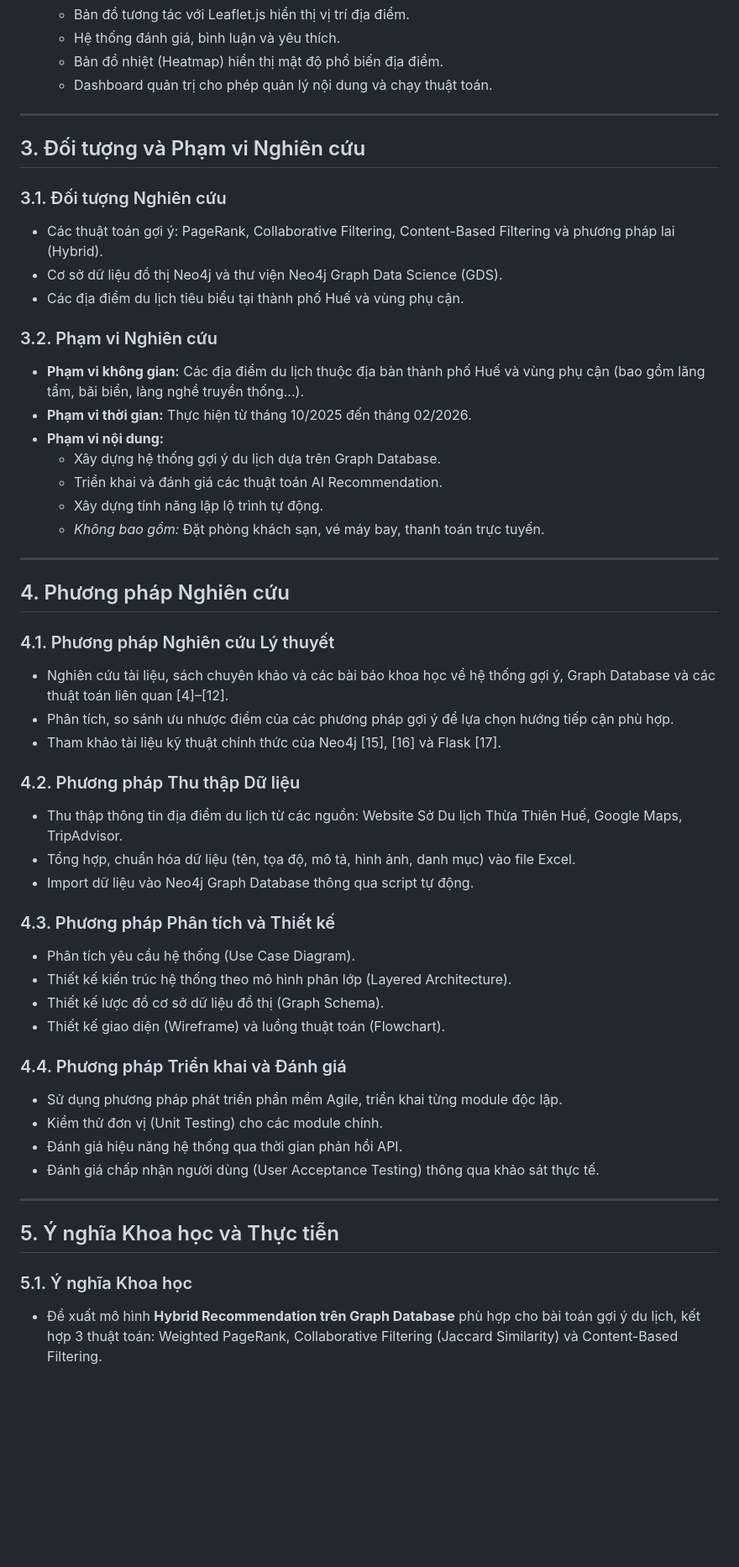
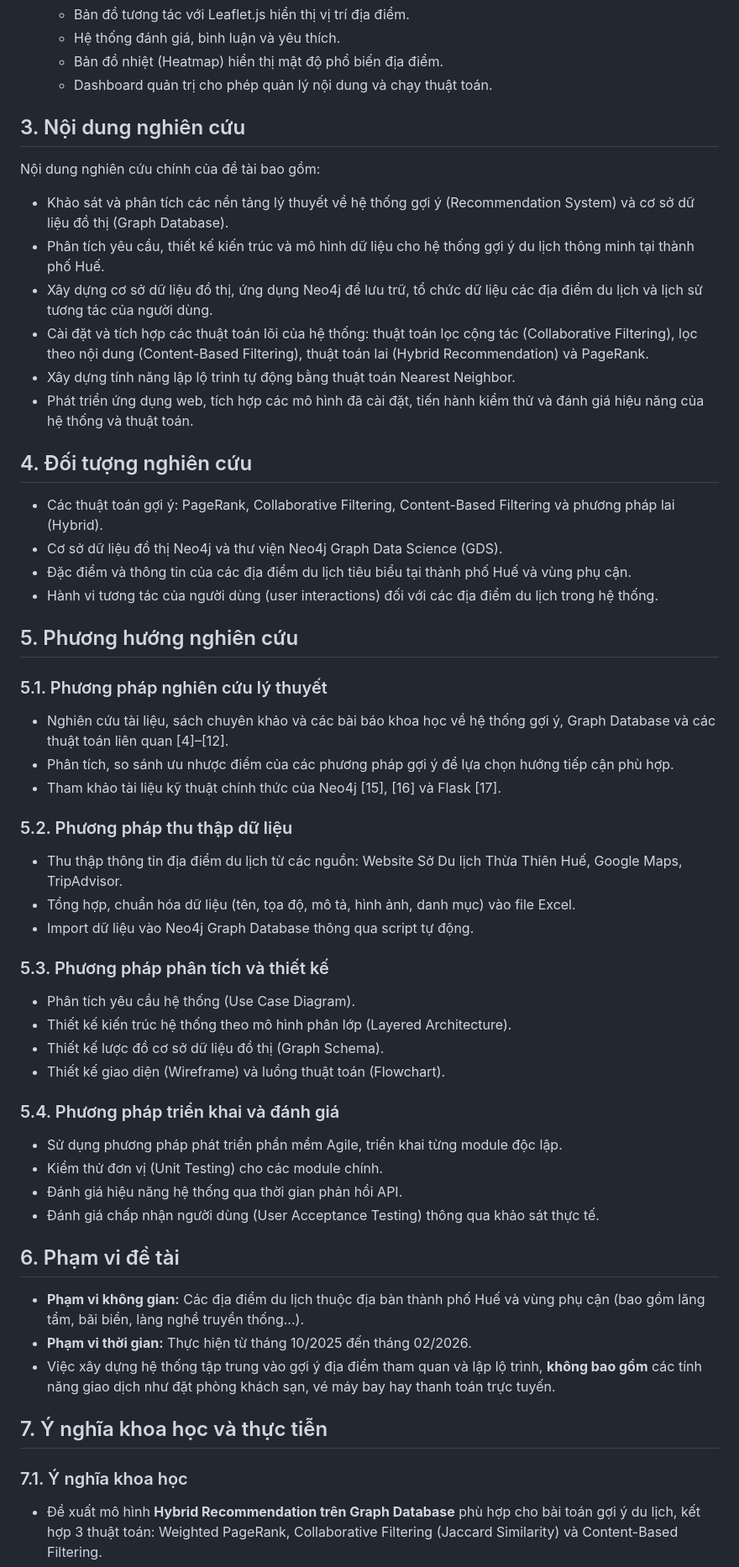
Before and after one commit to chaudan0304/ban-do-du-lich-Hue, a Markdown page: docs/MO_DAU.md, the part around one of its changes. Shown at 84% size. Rendered like a GitHub page; blank space fills up the shorter version.

```diff
--- a/docs/MO_DAU.md
+++ b/docs/MO_DAU.md
@@ -46,61 +44,60 @@ Xây dựng một hệ thống web gợi ý du lịch thông minh cho thành ph
    - Bản đồ nhiệt (Heatmap) hiển thị mật độ phổ biến địa điểm.
    - Dashboard quản trị cho phép quản lý nội dung và chạy thuật toán.
 
----
+## 3. Nội dung nghiên cứu
 
-## 3. Đối tượng và Phạm vi Nghiên cứu
+Nội dung nghiên cứu chính của đề tài bao gồm:
+- Khảo sát và phân tích các nền tảng lý thuyết về hệ thống gợi ý (Recommendation System) và cơ sở dữ liệu đồ thị (Graph Database).
+- Phân tích yêu cầu, thiết kế kiến trúc và mô hình dữ liệu cho hệ thống gợi ý du lịch thông minh tại thành phố Huế.
+- Xây dựng cơ sở dữ liệu đồ thị, ứng dụng Neo4j để lưu trữ, tổ chức dữ liệu các địa điểm du lịch và lịch sử tương tác của người dùng.
+- Cài đặt và tích hợp các thuật toán lõi của hệ thống: thuật toán lọc cộng tác (Collaborative Filtering), lọc theo nội dung (Content-Based Filtering), thuật toán lai (Hybrid Recommendation) và PageRank.
+- Xây dựng tính năng lập lộ trình tự động bằng thuật toán Nearest Neighbor.
+- Phát triển ứng dụng web, tích hợp các mô hình đã cài đặt, tiến hành kiểm thử và đánh giá hiệu năng của hệ thống và thuật toán.
 
-### 3.1. Đối tượng Nghiên cứu
+## 4. Đối tượng nghiên cứu
 
 - Các thuật toán gợi ý: PageRank, Collaborative Filtering, Content-Based Filtering và phương pháp lai (Hybrid).
 - Cơ sở dữ liệu đồ thị Neo4j và thư viện Neo4j Graph Data Science (GDS).
-- Các địa điểm du lịch tiêu biểu tại thành phố Huế và vùng phụ cận.
+- Đặc điểm và thông tin của các địa điểm du lịch tiêu biểu tại thành phố Huế và vùng phụ cận.
+- Hành vi tương tác của người dùng (user interactions) đối với các địa điểm du lịch trong hệ thống.
 
-### 3.2. Phạm vi Nghiên cứu
+## 5. Phương hướng nghiên cứu
 
-- **Phạm vi không gian:** Các địa điểm du lịch thuộc địa bàn thành phố Huế và vùng phụ cận (bao gồm lăng tẩm, bãi biển, làng nghề truyền thống...).
-- **Phạm vi thời gian:** Thực hiện từ tháng 10/2025 đến tháng 02/2026.
-- **Phạm vi nội dung:**
-  - Xây dựng hệ thống gợi ý du lịch dựa trên Graph Database.
-  - Triển khai và đánh giá các thuật toán AI Recommendation.
-  - Xây dựng tính năng lập lộ trình tự động.
-  - *Không bao gồm:* Đặt phòng khách sạn, vé máy bay, thanh toán trực tuyến.
-
----
-
-## 4. Phương pháp Nghiên cứu
-
-### 4.1. Phương pháp Nghiên cứu Lý thuyết
+### 5.1. Phương pháp nghiên cứu lý thuyết
 
 - Nghiên cứu tài liệu, sách chuyên khảo và các bài báo khoa học về hệ thống gợi ý, Graph Database và các thuật toán liên quan [4]–[12].
 - Phân tích, so sánh ưu nhược điểm của các phương pháp gợi ý để lựa chọn hướng tiếp cận phù hợp.
 - Tham khảo tài liệu kỹ thuật chính thức của Neo4j [15], [16] và Flask [17].
 
-### 4.2. Phương pháp Thu thập Dữ liệu
+### 5.2. Phương pháp thu thập dữ liệu
 
 - Thu thập thông tin địa điểm du lịch từ các nguồn: Website Sở Du lịch Thừa Thiên Huế, Google Maps, TripAdvisor.
 - Tổng hợp, chuẩn hóa dữ liệu (tên, tọa độ, mô tả, hình ảnh, danh mục) vào file Excel.
 - Import dữ liệu vào Neo4j Graph Database thông qua script tự động.
 
-### 4.3. Phương pháp Phân tích và Thiết kế
+### 5.3. Phương pháp phân tích và thiết kế
 
 - Phân tích yêu cầu hệ thống (Use Case Diagram).
 - Thiết kế kiến trúc hệ thống theo mô hình phân lớp (Layered Architecture).
 - Thiết kế lược đồ cơ sở dữ liệu đồ thị (Graph Schema).
 - Thiết kế giao diện (Wireframe) và luồng thuật toán (Flowchart).
 
-### 4.4. Phương pháp Triển khai và Đánh giá
+### 5.4. Phương pháp triển khai và đánh giá
 
 - Sử dụng phương pháp phát triển phần mềm Agile, triển khai từng module độc lập.
 - Kiểm thử đơn vị (Unit Testing) cho các module chính.
 - Đánh giá hiệu năng hệ thống qua thời gian phản hồi API.
 - Đánh giá chấp nhận người dùng (User Acceptance Testing) thông qua khảo sát thực tế.
 
----
+## 6. Phạm vi đề tài
 
-## 5. Ý nghĩa Khoa học và Thực tiễn
+- **Phạm vi không gian:** Các địa điểm du lịch thuộc địa bàn thành phố Huế và vùng phụ cận (bao gồm lăng tẩm, bãi biển, làng nghề truyền thống...).
+- **Phạm vi thời gian:** Thực hiện từ tháng 10/2025 đến tháng 02/2026.
+- Việc xây dựng hệ thống tập trung vào gợi ý địa điểm tham quan và lập lộ trình, **không bao gồm** các tính năng giao dịch như đặt phòng khách sạn, vé máy bay hay thanh toán trực tuyến.
 
-### 5.1. Ý nghĩa Khoa học
+## 7. Ý nghĩa khoa học và thực tiễn
+
+### 7.1. Ý nghĩa khoa học
 
 - Đề xuất mô hình **Hybrid Recommendation trên Graph Database** phù hợp cho bài toán gợi ý du lịch, kết hợp 3 thuật toán: Weighted PageRank, Collaborative Filtering (Jaccard Similarity) và Content-Based Filtering.
 - Đề xuất giải pháp **PageRank Diversity Pool** giải quyết vấn đề bẫy bong bóng lọc (Filter Bubble) trong hệ thống gợi ý.
```
Also changed, not shown: other parts of docs/MO_DAU.md (+7 -11 lines), docs/03_MUC_LUC.md (added, +147 -0 lines).
